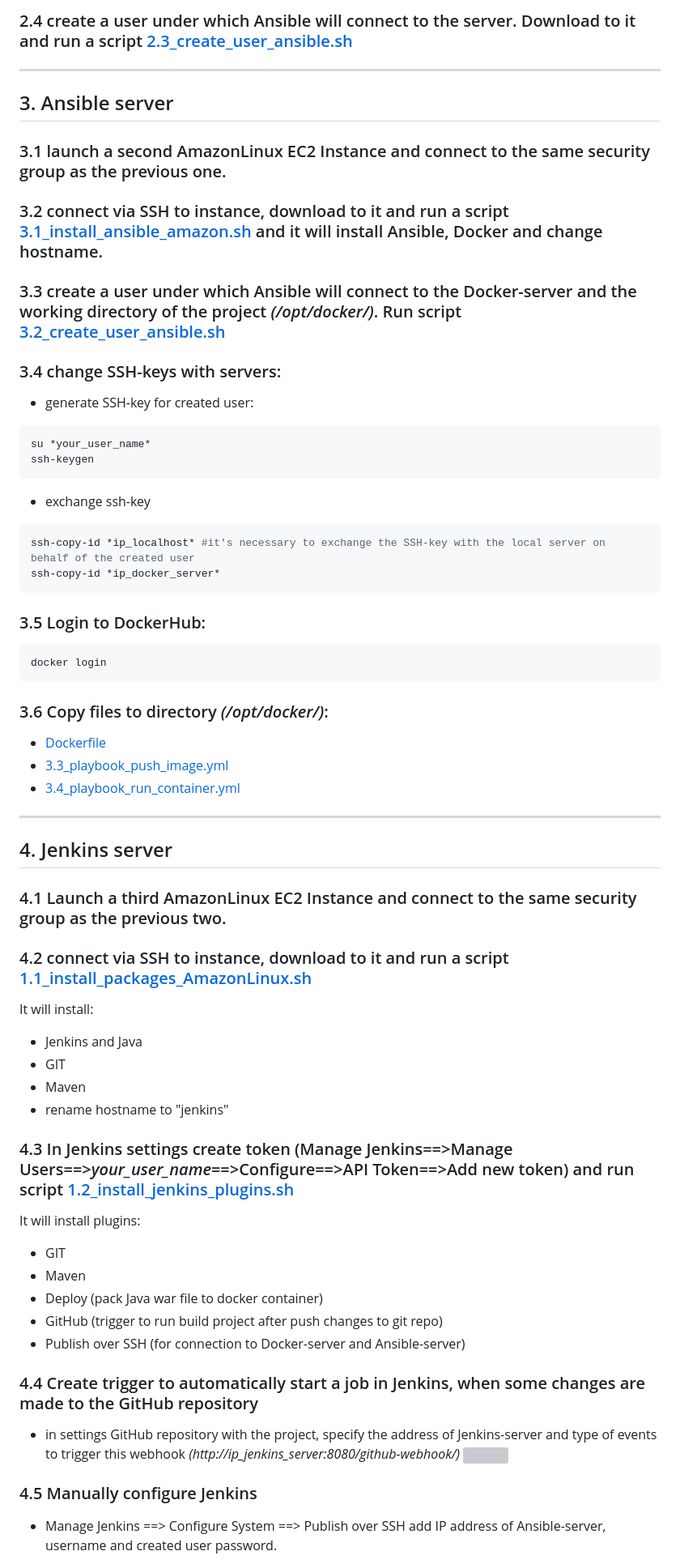
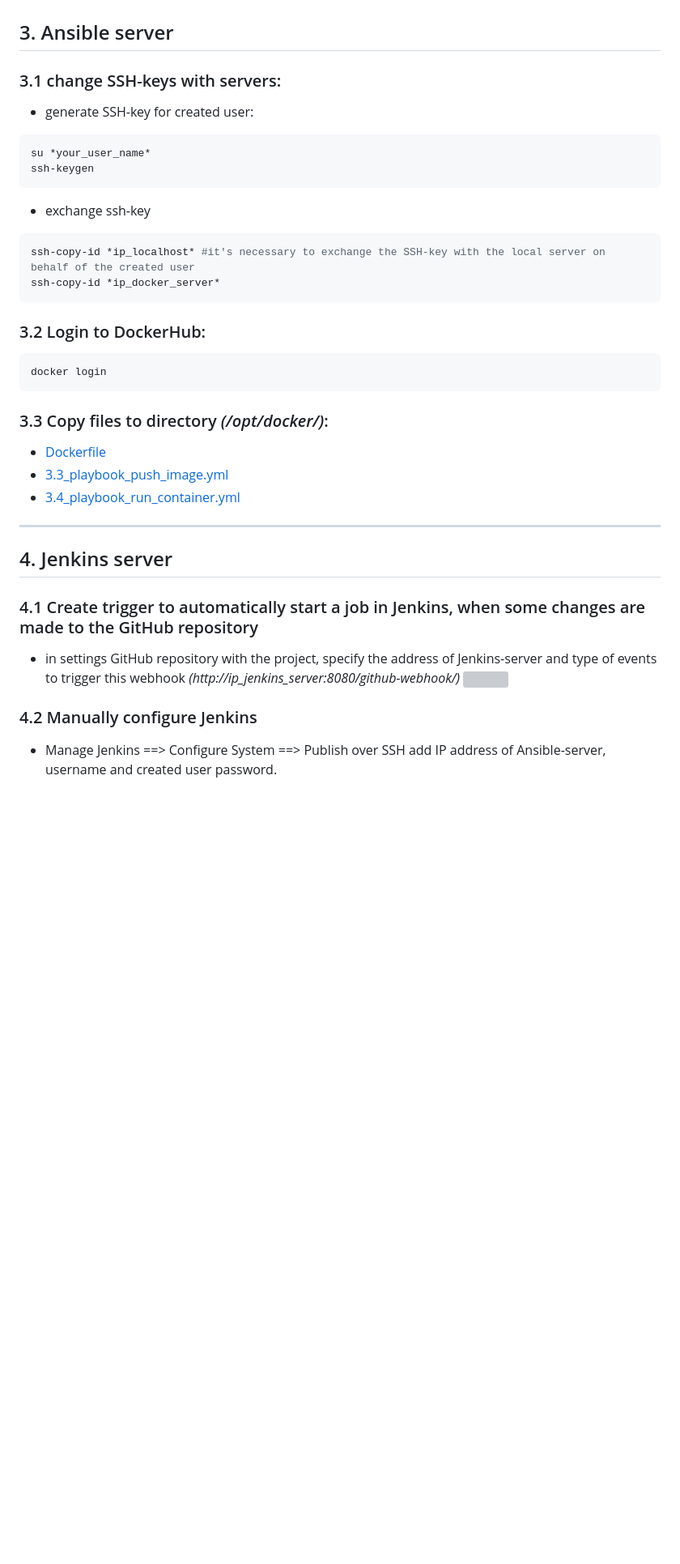
Before and after one commit to b-c-v/CI-CD-Project, a Markdown page: README.md, the part around the change printed below. Shown: that part at 81% size. GitHub-like rendering; blank space fills up the shorter version; grey boxes are pictures that could not be loaded.

````diff
--- a/README.md
+++ b/README.md
@@ -90,17 +62,8 @@ terraform apply
 
-### 2.4 create a user under which Ansible will connect to the server. Download to it and run a script [2.3_create_user_ansible.sh](2_Docker/2.3_create_user_ansible.sh)
-
----
 
 ## 3. Ansible server
 
-### 3.1 launch a second AmazonLinux EC2 Instance and connect to the same security group as the previous one.
-
-### 3.2 connect via SSH to instance, download to it and run a script [3.1_install_ansible_amazon.sh](3_Ansible/3.1_install_ansible_amazon.sh) and it will install Ansible, Docker and change hostname.
-
-### 3.3 create a user under which Ansible will connect to the Docker-server and the working directory of the project _(/opt/docker/)_. Run script [3.2_create_user_ansible.sh](3_Ansible/3.2_create_user_ansible.sh)
-
-### 3.4 change SSH-keys with servers:
+### 3.1 change SSH-keys with servers:
 
 - generate SSH-key for created user:
 
@@ -116,13 +79,13 @@ ssh-copy-id *ip_localhost* #it's necessary to exchange the SSH-key with the loca
 ssh-copy-id *ip_docker_server*
 ```
 
-### 3.5 Login to DockerHub:
+### 3.2 Login to DockerHub:
 
 ```bash
 docker login
 ```
 
-### 3.6 Copy files to directory _(/opt/docker/)_:
+### 3.3 Copy files to directory _(/opt/docker/)_:
 
 - [Dockerfile](3_Ansible/Dockerfile)
 - [3.3_playbook_push_image.yml](3_Ansible/3.3_playbook_push_image.yml)
@@ -132,33 +95,12 @@ docker login
 
 ## 4. Jenkins server
 
-### 4.1 Launch a third AmazonLinux EC2 Instance and connect to the same security group as the previous two.
-
-### 4.2 connect via SSH to instance, download to it and run a script [1.1_install_packages_AmazonLinux.sh](1_Jenkins\1.1_install_packages_AmazonLinux.sh)
-
-It will install:
-
-- Jenkins and Java
-- GIT
-- Maven
-- rename hostname to "jenkins"
-
-### 4.3 In Jenkins settings create token (Manage Jenkins==>Manage Users==>_your_user_name_==>Configure==>API Token==>Add new token) and run script [1.2_install_jenkins_plugins.sh](1_Jenkins/1.2_install_jenkins_plugins.sh)
-
-It will install plugins:
-
-- GIT
-- Maven
-- Deploy (pack Java war file to docker container)
-- GitHub (trigger to run build project after push changes to git repo)
-- Publish over SSH (for connection to Docker-server and Ansible-server)
-
-### 4.4 Create trigger to automatically start a job in Jenkins, when some changes are made to the GitHub repository
+### 4.1 Create trigger to automatically start a job in Jenkins, when some changes are made to the GitHub repository
 
 - in settings GitHub repository with the project, specify the address of Jenkins-server and type of events to trigger this webhook _(http://ip_jenkins_server:8080/github-webhook/)_
   ![](images\webhook_git.jpg)
 
-### 4.5 Manually configure Jenkins
+### 4.2 Manually configure Jenkins
 
 - Manage Jenkins ==> Configure System ==> Publish over SSH add IP address of Ansible-server, username and created user password.
 
````
Also changed, not shown: other parts of README.md (+24 -52 lines), images/CI-CD-terraform.jpg, 26 other files.
